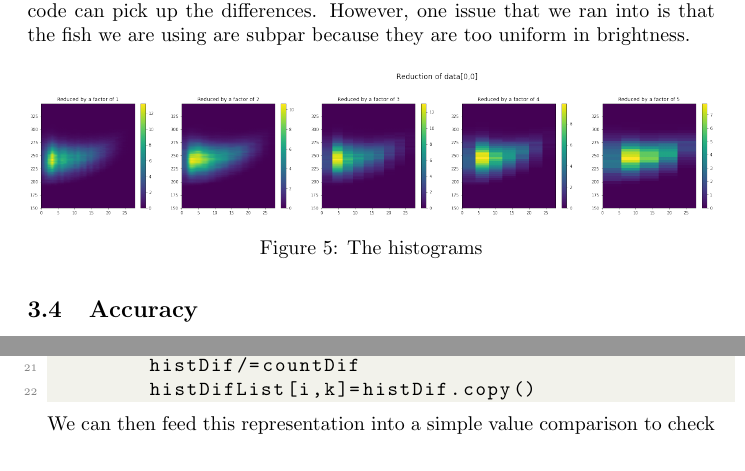
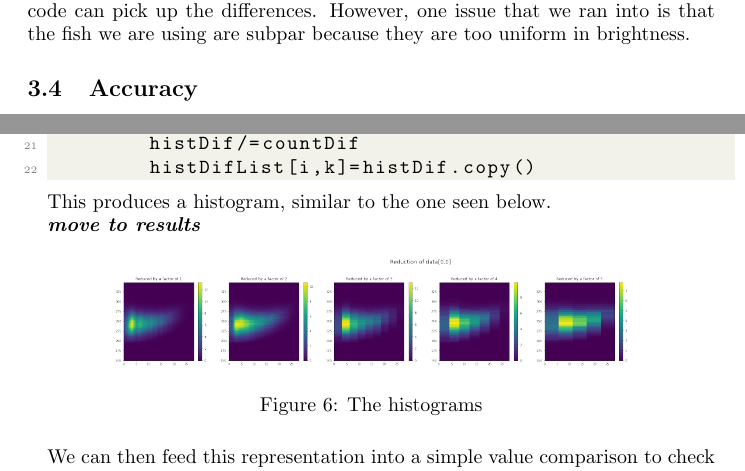
Before and after one commit to ASpraggin/FishTracking, a LaTeX document (report/Spring 2021/report.tex): two parts of pages 6 and 10 of 11 before the commit and two parts of pages 8 and 11 of 13 after it, joined at a grey line, cut so that both start at the same text. Compiled offline with pdfLaTeX.

Commit message:
Update report.tex

```diff
--- a/report/Spring 2021/report.tex
+++ b/report/Spring 2021/report.tex
@@ -12,7 +12,6 @@
 \usepackage[style=numeric]{biblatex}
 \addbibresource{fish.bib}
 \usepackage{comment}
-\usepackage{subcaption}
 
 \definecolor{codegreen}{rgb}{0,0.6,0}
 \definecolor{codegray}{rgb}{0.5,0.5,0.5}
@@ -255,13 +253,6 @@ The first approach we tried is taking the positions of the fish and comparing ho
 
 \subsection{Histogram Based Unswapping}
 In the overlapping (or regions where one fish is detected), we need an identifier for the fish, so we will use bright spots on fish as identifier. Once we have those identifiers, the easiest way to compare these identifiers is to create histogram of the brightness of the fish. We can then have the program compare the slight differences, because even though look same, they are different enough that the code can pick up the differences. However, one issue that we ran into is that the fish we are using are subpar because they are too uniform in brightness.
-
-\begin{figure}[H]
-	\centering
-	\includegraphics[width=\linewidth]{reducedHist}
-	\caption{The histograms}
-	\label{fig:reducedHist}
-\end{figure}
 
 \subsection{Accuracy}
 %\textbf{\textit{show pictures and describe accuracy.}}
@@ -351,6 +342,17 @@ for i in tnrange(60,desc='nonOverlappingRange'):
 \end{lstlisting}
 \end{minipage}
 
+This produces a histogram, similar to the one seen below.
+
+\textbf{\textit{move to results}}
+
+\begin{figure}[H]
+	\centering
+	\includegraphics[width=.75\linewidth]{reducedHist}
+	\caption{The histograms}
+	\label{fig:reducedHist}
+\end{figure}
+
 We can then feed this representation into a simple value comparison to check for swaps. When rendered to a more human readable form, we can either get a list of frames, or a graphs as shown below.
 
 \begin{figure}[H]
```
Also changed, not shown: report/Spring 2021/report.tex (25 more changed lines).
